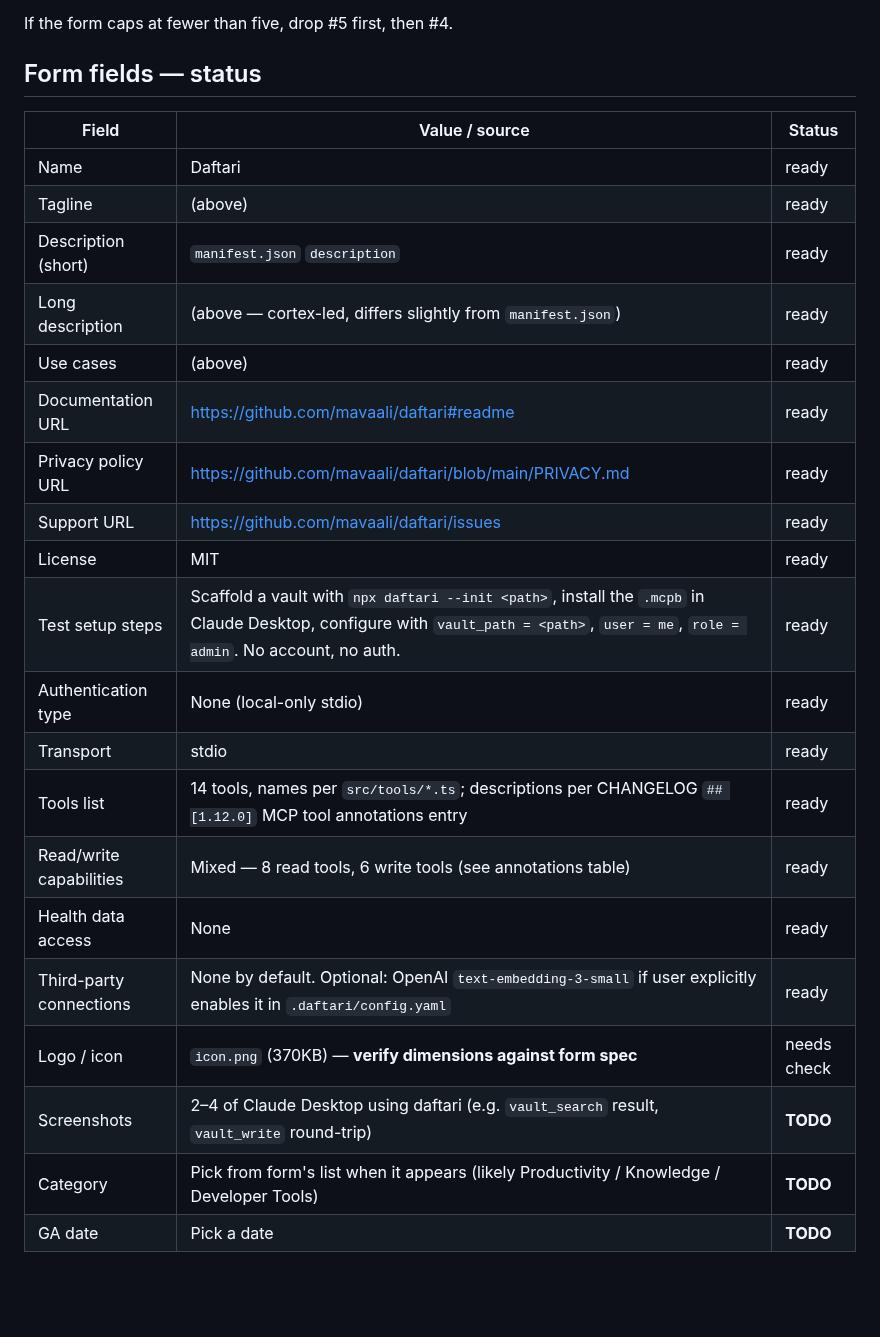
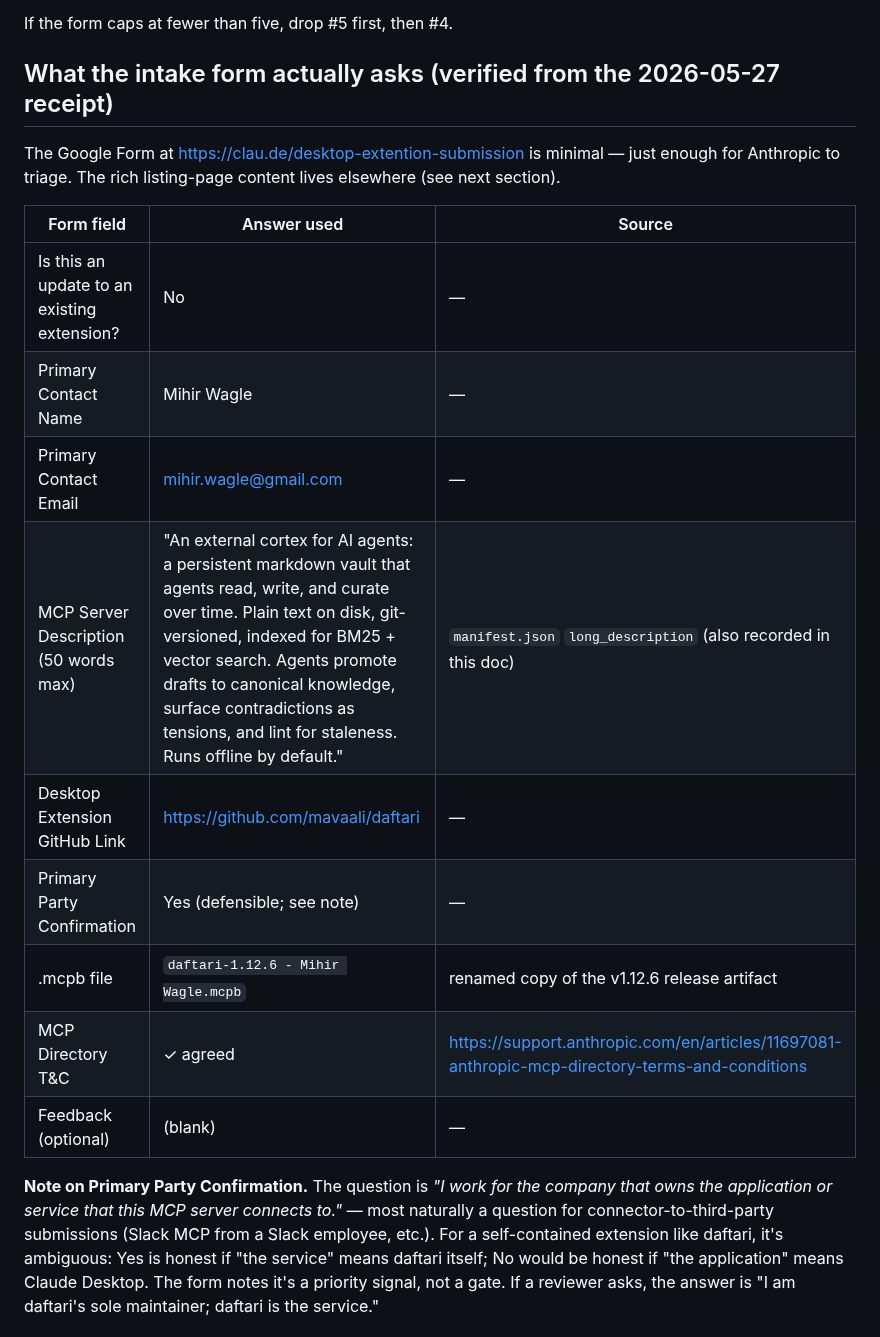
Before and after one commit to mavaali/daftari, a Markdown page: docs/anthropic-directory-listing.md, the part around one of its changes. Rendered like a GitHub page; blank space fills up the shorter version.

```diff
--- a/docs/anthropic-directory-listing.md
+++ b/docs/anthropic-directory-listing.md
@@ -141,27 +103,31 @@ the existing MCP-server-and-vault opener.
 
 If the form caps at fewer than five, drop #5 first, then #4.
 
-## Form fields — status
+## What the intake form actually asks (verified from the 2026-05-27 receipt)
 
-| Field | Value / source | Status |
+The Google Form at <https://clau.de/desktop-extention-submission> is
+minimal — just enough for Anthropic to triage. The rich listing-page
+content lives elsewhere (see next section).
+
+| Form field | Answer used | Source |
 |---|---|---|
-| Name | Daftari | ready |
-| Tagline | (above) | ready |
-| Description (short) | `manifest.json` `description` | ready |
-| Long description | (above — cortex-led, differs slightly from `manifest.json`) | ready |
-| Use cases | (above) | ready |
-| Documentation URL | <https://github.com/mavaali/daftari#readme> | ready |
-| Privacy policy URL | <https://github.com/mavaali/daftari/blob/main/PRIVACY.md> | ready |
-| Support URL | <https://github.com/mavaali/daftari/issues> | ready |
-| License | MIT | ready |
-| Test setup steps | Scaffold a vault with `npx daftari --init <path>`, install the `.mcpb` in Claude Desktop, configure with `vault_path = <path>`, `user = me`, `role = admin`. No account, no auth. | ready |
-| Authentication type | None (local-only stdio) | ready |
-| Transport | stdio | ready |
-| Tools list | 14 tools, names per `src/tools/*.ts`; descriptions per CHANGELOG `## [1.12.0]` MCP tool annotations entry | ready |
-| Read/write capabilities | Mixed — 8 read tools, 6 write tools (see annotations table) | ready |
-| Health data access | None | ready |
-| Third-party connections | None by default. Optional: OpenAI `text-embedding-3-small` if user explicitly enables it in `.daftari/config.yaml` | ready |
-| Logo / icon | `icon.png` (370KB) — **verify dimensions against form spec** | needs check |
-| Screenshots | 2–4 of Claude Desktop using daftari (e.g. `vault_search` result, `vault_write` round-trip) | **TODO** |
-| Category | Pick from form's list when it appears (likely Productivity / Knowledge / Developer Tools) | **TODO** |
-| GA date | Pick a date | **TODO** |
+| Is this an update to an existing extension? | No | — |
+| Primary Contact Name | Mihir Wagle | — |
+| Primary Contact Email | mihir.wagle@gmail.com | — |
+| MCP Server Description (50 words max) | "An external cortex for AI agents: a persistent markdown vault that agents read, write, and curate over time. Plain text on disk, git-versioned, indexed for BM25 + vector search. Agents promote drafts to canonical knowledge, surface contradictions as tensions, and lint for staleness. Runs offline by default." | `manifest.json` `long_description` (also recorded in this doc) |
+| Desktop Extension GitHub Link | <https://github.com/mavaali/daftari> | — |
+| Primary Party Confirmation | Yes (defensible; see note) | — |
+| .mcpb file | `daftari-1.12.6 - Mihir Wagle.mcpb` | renamed copy of the v1.12.6 release artifact |
+| MCP Directory T&C | ✓ agreed | <https://support.anthropic.com/en/articles/11697081-anthropic-mcp-directory-terms-and-conditions> |
+| Feedback (optional) | (blank) | — |
+
+**Note on Primary Party Confirmation.** The question is *"I work for the
+company that owns the application or service that this MCP server
+connects to."* — most naturally a question for connector-to-third-party
+submissions (Slack MCP from a Slack employee, etc.). For a
+self-contained extension like daftari, it's ambiguous: Yes is honest
+if "the service" means daftari itself; No would be honest if "the
+application" means Claude Desktop. The form notes it's a priority
+signal, not a gate. If a reviewer asks, the answer is "I am daftari's
+sole maintainer; daftari is the service."
+
```
Also changed, not shown: other parts of docs/anthropic-directory-listing.md (+53 -65 lines).
